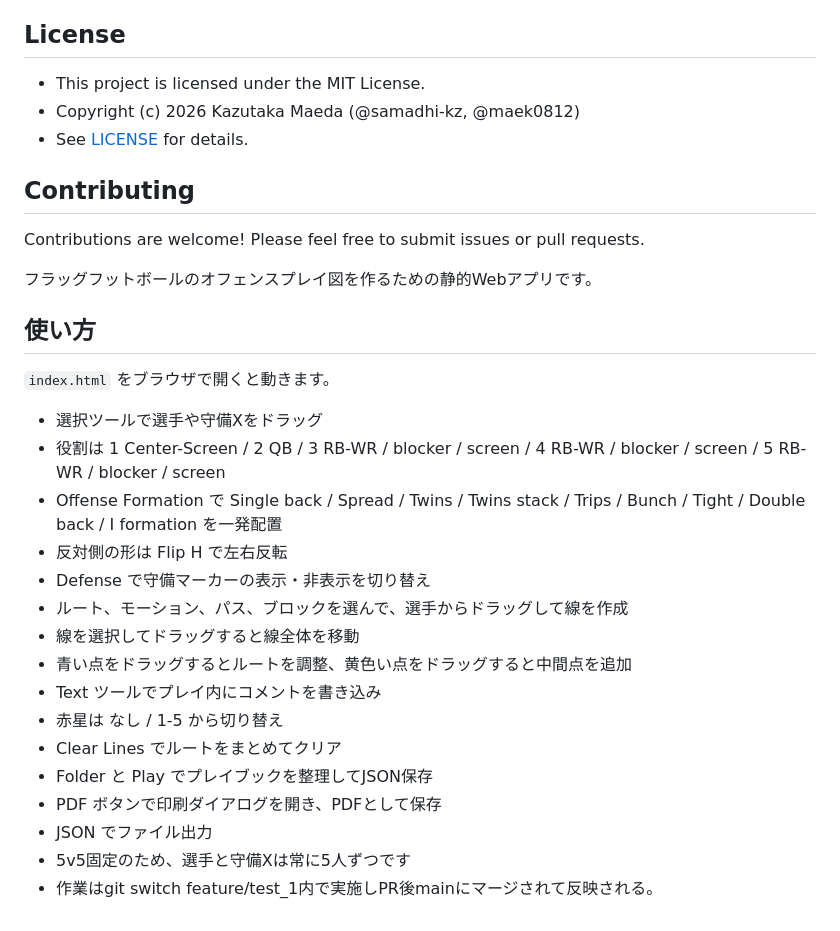
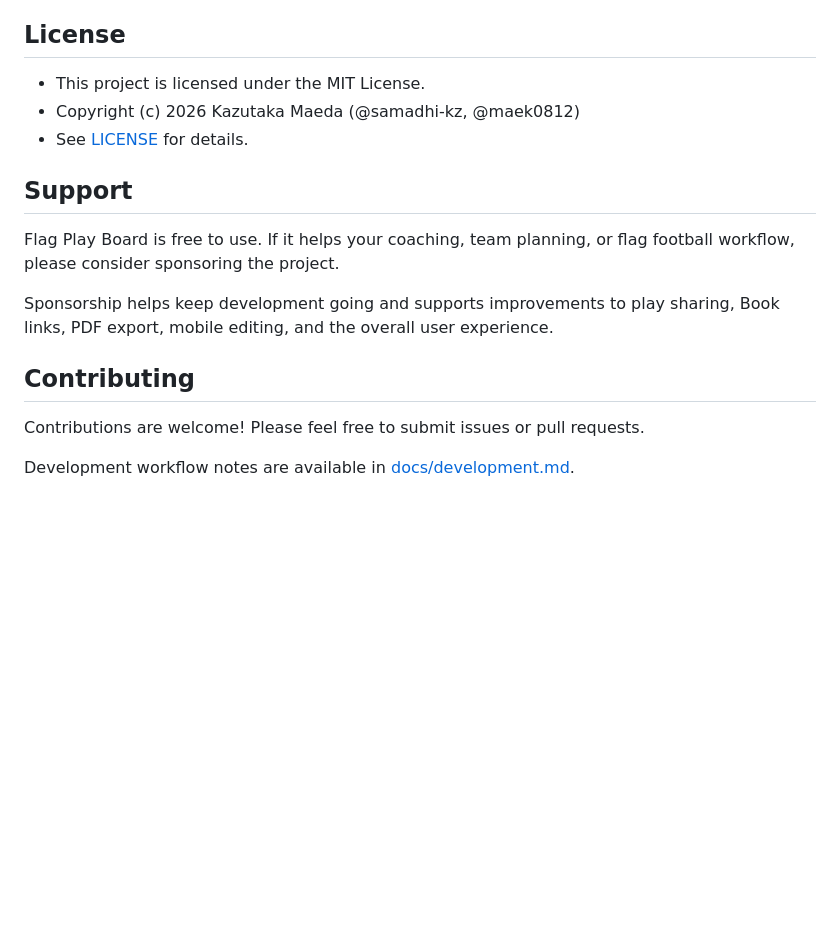
Before and after one commit to samadhi-kz/fpb, a Markdown page: README.md, the part around one of its changes. Rendered like a GitHub page; blank space fills up the shorter version.

```diff
--- a/README.md
+++ b/README.md
@@ -131,30 +145,14 @@ No automated test suite is included. The recommended checks are:
 - Copyright (c) 2026 Kazutaka Maeda (@samadhi-kz, @maek0812)
 - See [LICENSE](./LICENSE) for details.
 
+## Support
+
+Flag Play Board is free to use. If it helps your coaching, team planning, or flag football workflow, please consider sponsoring the project.
+
+Sponsorship helps keep development going and supports improvements to play sharing, Book links, PDF export, mobile editing, and the overall user experience.
+
 ## Contributing
 
 Contributions are welcome! Please feel free to submit issues or pull requests.
 
-
-フラッグフットボールのオフェンスプレイ図を作るための静的Webアプリです。
-
-## 使い方
-
-`index.html` をブラウザで開くと動きます。
-
-- 選択ツールで選手や守備Xをドラッグ
-- 役割は 1 Center-Screen / 2 QB / 3 RB-WR / blocker / screen / 4 RB-WR / blocker / screen / 5 RB-WR / blocker / screen
-- Offense Formation で Single back / Spread / Twins / Twins stack / Trips / Bunch / Tight / Double back / I formation を一発配置
-- 反対側の形は Flip H で左右反転
-- Defense で守備マーカーの表示・非表示を切り替え
-- ルート、モーション、パス、ブロックを選んで、選手からドラッグして線を作成
-- 線を選択してドラッグすると線全体を移動
-- 青い点をドラッグするとルートを調整、黄色い点をドラッグすると中間点を追加
-- Text ツールでプレイ内にコメントを書き込み
-- 赤星は なし / 1-5 から切り替え
-- Clear Lines でルートをまとめてクリア
-- Folder と Play でプレイブックを整理してJSON保存
-- PDF ボタンで印刷ダイアログを開き、PDFとして保存
-- JSON でファイル出力
-- 5v5固定のため、選手と守備Xは常に5人ずつです
-- 作業はgit switch feature/test_1内で実施しPR後mainにマージされて反映される。
+Development workflow notes are available in [docs/development.md](docs/development.md).
```
Also changed, not shown: other parts of README.md (+14 -0 lines), docs/development.md (added, +27 -0 lines), docs/usage-ja.md (added, +23 -0 lines), docs/assets/book-list.png (added), docs/assets/desktop-play.png (added), docs/assets/mobile-full.png (added).
